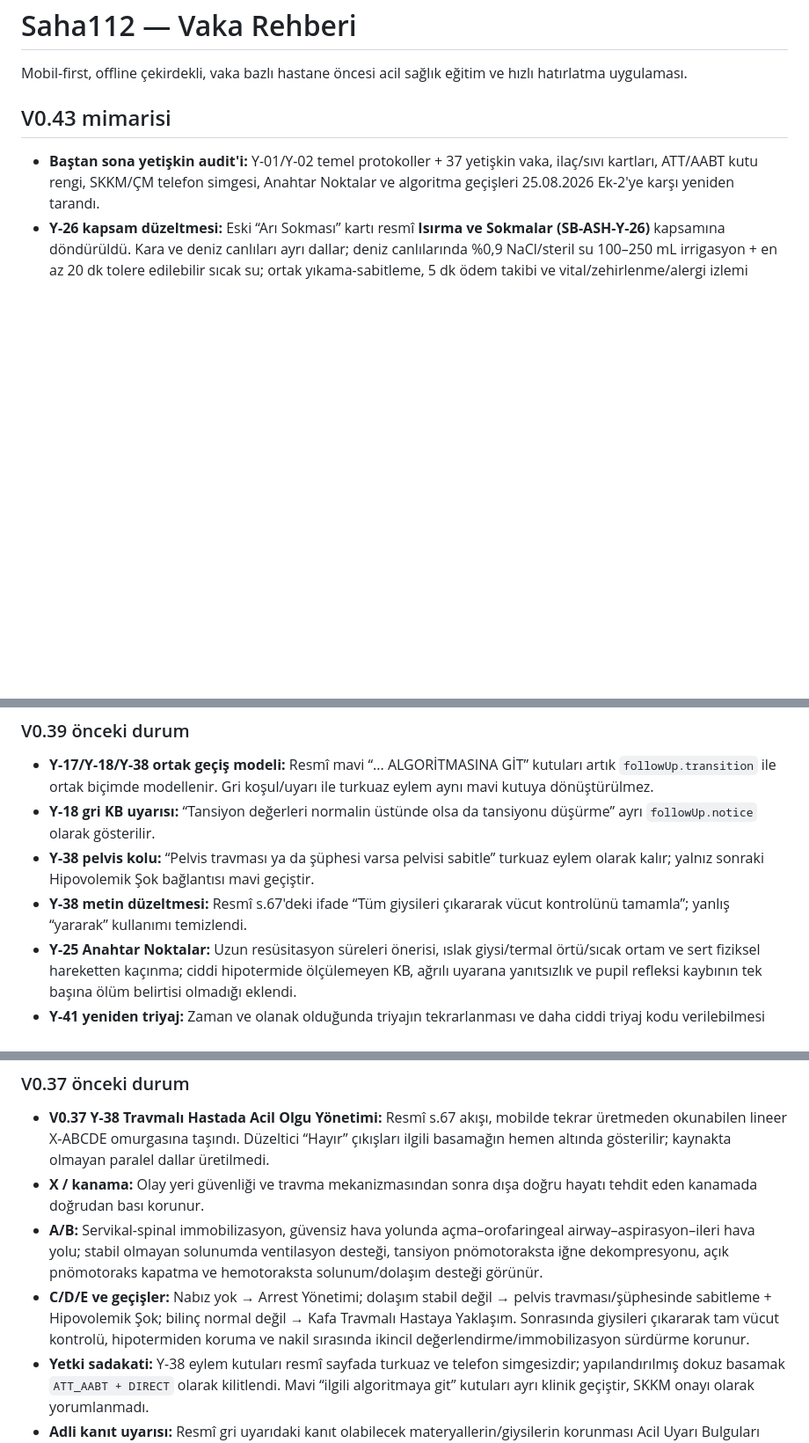
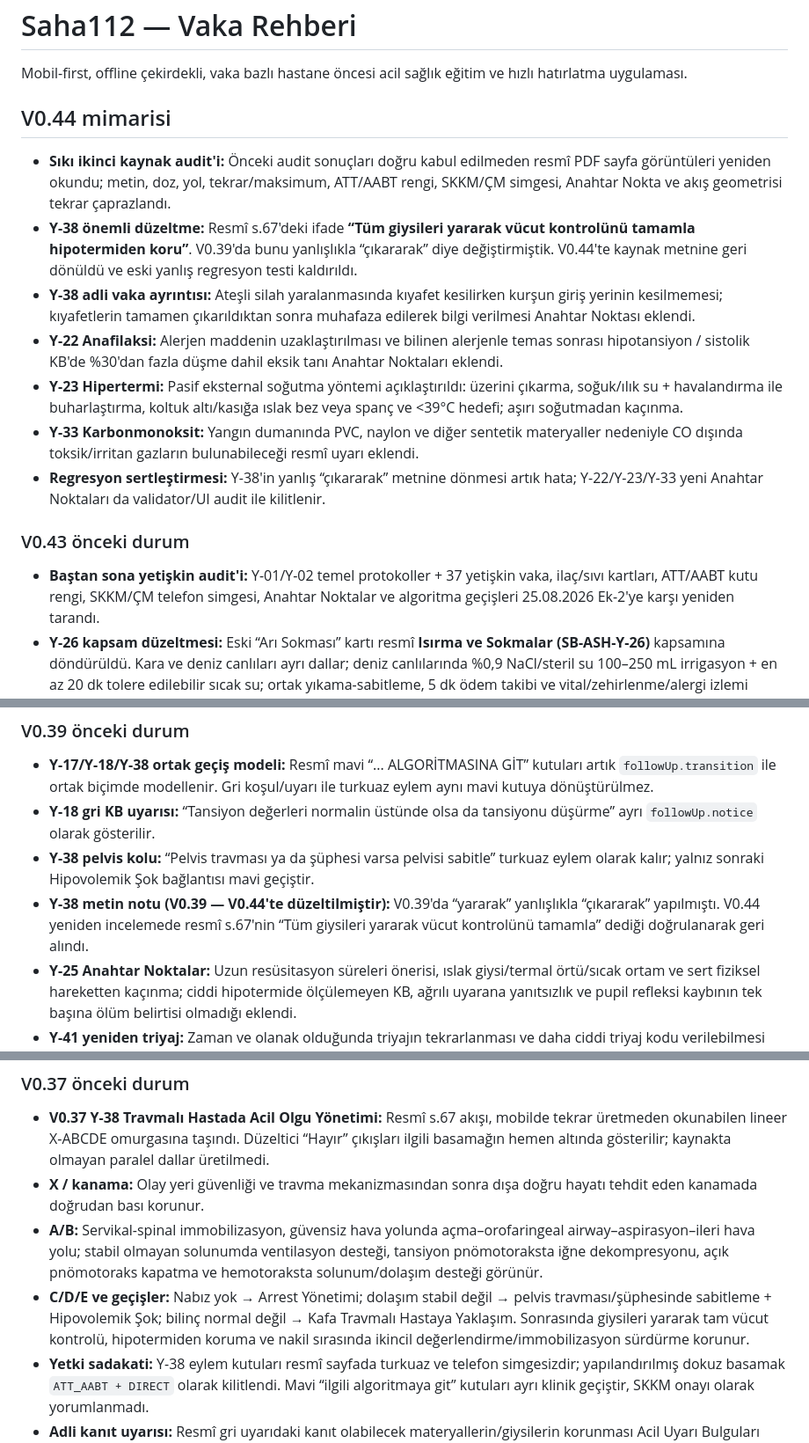
Before and after one commit to mehmetyildiz03/gith, a Markdown page: README.md, 3 parts joined by grey strips. Shown at 88% size. Drawn GitHub-style; blank space fills up the shorter version.

Commit message:
Document V0.44 strict source recheck

```diff
--- a/README.md
+++ b/README.md
@@ -2,7 +2,17 @@
 
 Mobil-first, offline çekirdekli, vaka bazlı hastane öncesi acil sağlık eğitim ve hızlı hatırlatma uygulaması.
 
-## V0.43 mimarisi
+## V0.44 mimarisi
+
+- **Sıkı ikinci kaynak audit'i:** Önceki audit sonuçları doğru kabul edilmeden resmî PDF sayfa görüntüleri yeniden okundu; metin, doz, yol, tekrar/maksimum, ATT/AABT rengi, SKKM/ÇM simgesi, Anahtar Nokta ve akış geometrisi tekrar çaprazlandı.
+- **Y-38 önemli düzeltme:** Resmî s.67'deki ifade **“Tüm giysileri yararak vücut kontrolünü tamamla hipotermiden koru”**. V0.39'da bunu yanlışlıkla “çıkararak” diye değiştirmiştik. V0.44'te kaynak metnine geri dönüldü ve eski yanlış regresyon testi kaldırıldı.
+- **Y-38 adli vaka ayrıntısı:** Ateşli silah yaralanmasında kıyafet kesilirken kurşun giriş yerinin kesilmemesi; kıyafetlerin tamamen çıkarıldıktan sonra muhafaza edilerek bilgi verilmesi Anahtar Noktası eklendi.
+- **Y-22 Anafilaksi:** Alerjen maddenin uzaklaştırılması ve bilinen alerjenle temas sonrası hipotansiyon / sistolik KB'de %30'dan fazla düşme dahil eksik tanı Anahtar Noktaları eklendi.
+- **Y-23 Hipertermi:** Pasif eksternal soğutma yöntemi açıklaştırıldı: üzerini çıkarma, soğuk/ılık su + havalandırma ile buharlaştırma, koltuk altı/kasığa ıslak bez veya spanç ve <39°C hedefi; aşırı soğutmadan kaçınma.
+- **Y-33 Karbonmonoksit:** Yangın dumanında PVC, naylon ve diğer sentetik materyaller nedeniyle CO dışında toksik/irritan gazların bulunabileceği resmî uyarı eklendi.
+- **Regresyon sertleştirmesi:** Y-38'in yanlış “çıkararak” metnine dönmesi artık hata; Y-22/Y-23/Y-33 yeni Anahtar Noktaları da validator/UI audit ile kilitlenir.
+
+### V0.43 önceki durum
 
 - **Baştan sona yetişkin audit'i:** Y-01/Y-02 temel protokoller + 37 yetişkin vaka, ilaç/sıvı kartları, ATT/AABT kutu rengi, SKKM/ÇM telefon simgesi, Anahtar Noktalar ve algoritma geçişleri 25.08.2026 Ek-2'ye karşı yeniden tarandı.
 - **Y-26 kapsam düzeltmesi:** Eski “Arı Sokması” kartı resmî **Isırma ve Sokmalar (SB-ASH-Y-26)** kapsamına döndürüldü. Kara ve deniz canlıları ayrı dallar; deniz canlılarında %0,9 NaCl/steril su 100–250 mL irrigasyon + en az 20 dk tolere edilebilir sıcak su; ortak yıkama-sabitleme, 5 dk ödem takibi ve vital/zehirlenme/alergi izlemi görünür.
@@ -44,7 +54,7 @@ Mobil-first, offline çekirdekli, vaka bazlı hastane öncesi acil sağlık eği
 - **Y-17/Y-18/Y-38 ortak geçiş modeli:** Resmî mavi “... ALGORİTMASINA GİT” kutuları artık `followUp.transition` ile ortak biçimde modellenir. Gri koşul/uyarı ile turkuaz eylem aynı mavi kutuya dönüştürülmez.
 - **Y-18 gri KB uyarısı:** “Tansiyon değerleri normalin üstünde olsa da tansiyonu düşürme” ayrı `followUp.notice` olarak gösterilir.
 - **Y-38 pelvis kolu:** “Pelvis travması ya da şüphesi varsa pelvisi sabitle” turkuaz eylem olarak kalır; yalnız sonraki Hipovolemik Şok bağlantısı mavi geçiştir.
-- **Y-38 metin düzeltmesi:** Resmî s.67'deki ifade “Tüm giysileri çıkararak vücut kontrolünü tamamla”; yanlış “yararak” kullanımı temizlendi.
+- **Y-38 metin notu (V0.39 — V0.44'te düzeltilmiştir):** V0.39'da “yararak” yanlışlıkla “çıkararak” yapılmıştı. V0.44 yeniden incelemede resmî s.67'nin “Tüm giysileri yararak vücut kontrolünü tamamla” dediği doğrulanarak geri alındı.
 - **Y-25 Anahtar Noktalar:** Uzun resüsitasyon süreleri önerisi, ıslak giysi/termal örtü/sıcak ortam ve sert fiziksel hareketten kaçınma; ciddi hipotermide ölçülemeyen KB, ağrılı uyarana yanıtsızlık ve pupil refleksi kaybının tek başına ölüm belirtisi olmadığı eklendi.
 - **Y-41 yeniden triyaj:** Zaman ve olanak olduğunda triyajın tekrarlanması ve daha ciddi triyaj kodu verilebilmesi açık hale getirildi.
 - **Regresyon:** Follow-up renderer smoke testi artık hem mavi `transition` hem gri `notice` yollarını gerçek fonksiyon çağrısıyla doğrular.
@@ -63,7 +73,7 @@ Mobil-first, offline çekirdekli, vaka bazlı hastane öncesi acil sağlık eği
 - **V0.37 Y-38 Travmalı Hastada Acil Olgu Yönetimi:** Resmî s.67 akışı, mobilde tekrar üretmeden okunabilen lineer X-ABCDE omurgasına taşındı. Düzeltici “Hayır” çıkışları ilgili basamağın hemen altında gösterilir; kaynakta olmayan paralel dallar üretilmedi.
 - **X / kanama:** Olay yeri güvenliği ve travma mekanizmasından sonra dışa doğru hayatı tehdit eden kanamada doğrudan bası korunur.
 - **A/B:** Servikal-spinal immobilizasyon, güvensiz hava yolunda açma–orofaringeal airway–aspirasyon–ileri hava yolu; stabil olmayan solunumda ventilasyon desteği, tansiyon pnömotoraksta iğne dekompresyonu, açık pnömotoraks kapatma ve hemotoraksta solunum/dolaşım desteği görünür.
-- **C/D/E ve geçişler:** Nabız yok → Arrest Yönetimi; dolaşım stabil değil → pelvis travması/şüphesinde sabitleme + Hipovolemik Şok; bilinç normal değil → Kafa Travmalı Hastaya Yaklaşım. Sonrasında giysileri çıkararak tam vücut kontrolü, hipotermiden koruma ve nakil sırasında ikincil değerlendirme/immobilizasyon sürdürme korunur.
+- **C/D/E ve geçişler:** Nabız yok → Arrest Yönetimi; dolaşım stabil değil → pelvis travması/şüphesinde sabitleme + Hipovolemik Şok; bilinç normal değil → Kafa Travmalı Hastaya Yaklaşım. Sonrasında giysileri yararak tam vücut kontrolü, hipotermiden koruma ve nakil sırasında ikincil değerlendirme/immobilizasyon sürdürme korunur.
 - **Yetki sadakati:** Y-38 eylem kutuları resmî sayfada turkuaz ve telefon simgesizdir; yapılandırılmış dokuz basamak `ATT_AABT + DIRECT` olarak kilitlendi. Mavi “ilgili algoritmaya git” kutuları ayrı klinik geçiştir, SKKM onayı olarak yorumlanmadı.
 - **Adli kanıt uyarısı:** Resmî gri uyarıdaki kanıt olabilecek materyallerin/giysilerin korunması Acil Uyarı Bulguları içinde görünür tutuldu.
 
```
Also changed, not shown: other parts of README.md (+1 -1 lines).
